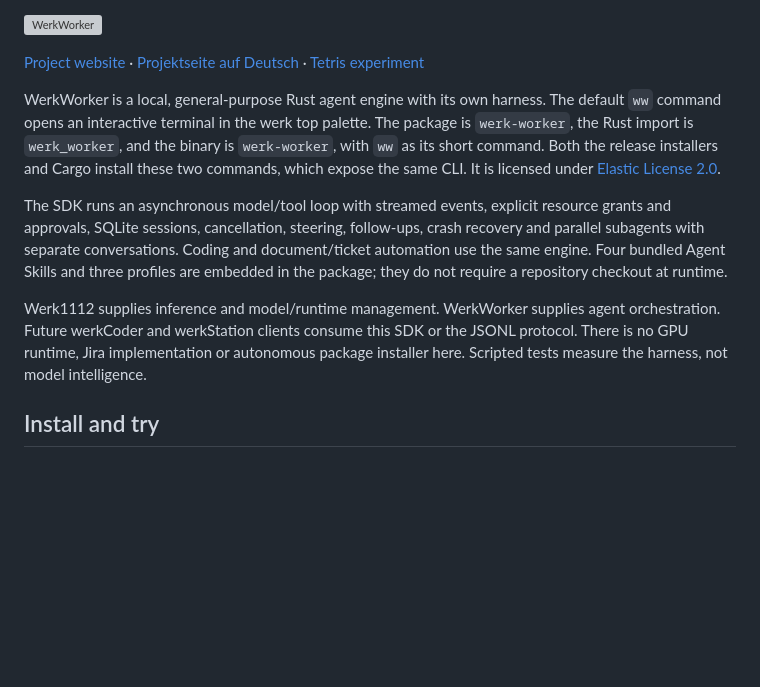
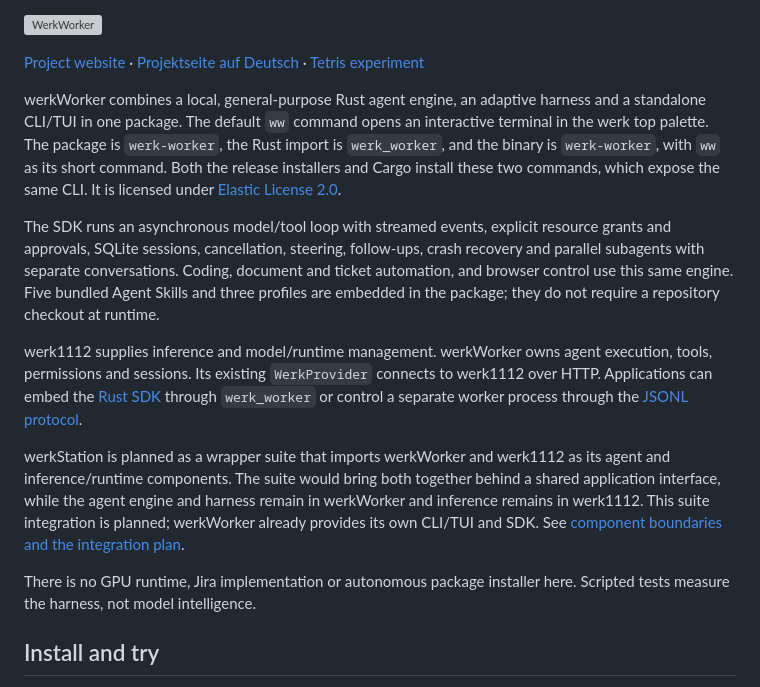
Before and after one commit to philipbodenbach/werkWorker, a Markdown page: README.md, the part around the change. Rendered like a GitHub page; blank space fills up the shorter version; grey boxes are pictures that could not be loaded.

Commit message:
fix(): documentation fix

```diff
--- a/README.md
+++ b/README.md
@@ -4,7 +4,8 @@
 [Projektseite auf Deutsch](https://philipbodenbach.github.io/werkWorker/de/) ·
 [Tetris experiment](https://philipbodenbach.github.io/werkWorker/experiments/tetris/)
 
-WerkWorker is a local, general-purpose Rust agent engine with its own harness.
+werkWorker combines a local, general-purpose Rust agent engine, an adaptive
+harness and a standalone CLI/TUI in one package.
 The default `ww` command opens an interactive terminal in the werk top palette.
 The package is `werk-worker`, the Rust import is `werk_worker`, and the binary is
 `werk-worker`, with `ww` as its short command. Both the release installers and
@@ -13,15 +14,26 @@ under [Elastic License 2.0](LICENSE).
 
 The SDK runs an asynchronous model/tool loop with streamed events, explicit
 resource grants and approvals, SQLite sessions, cancellation, steering,
-follow-ups, crash recovery and parallel subagents with separate conversations. Coding and document/ticket automation use the
-same engine. Four bundled Agent Skills and three profiles are embedded in the
+follow-ups, crash recovery and parallel subagents with separate conversations.
+Coding, document and ticket automation, and browser control use this same
+engine. Five bundled Agent Skills and three profiles are embedded in the
 package; they do not require a repository checkout at runtime.
 
-Werk1112 supplies inference and model/runtime management. WerkWorker supplies
-agent orchestration. Future werkCoder and werkStation clients consume this SDK
-or the JSONL protocol. There is no GPU runtime, Jira implementation or
-autonomous package installer here. Scripted tests measure the harness, not model
-intelligence.
+werk1112 supplies inference and model/runtime management. werkWorker owns agent
+execution, tools, permissions and sessions. Its existing `WerkProvider` connects
+to werk1112 over HTTP. Applications can embed the [Rust SDK](docs/sdk.md) through
+`werk_worker` or control a separate worker process through the
+[JSONL protocol](docs/protocol.md).
+
+werkStation is planned as a wrapper suite that imports werkWorker and werk1112
+as its agent and inference/runtime components. The suite would bring both
+together behind a shared application interface, while the agent engine and
+harness remain in werkWorker and inference remains in werk1112. This suite
+integration is planned; werkWorker already provides its own CLI/TUI and SDK.
+See [component boundaries and the integration plan](docs/architecture.md#components-and-planned-werkstation-integration).
+
+There is no GPU runtime, Jira implementation or autonomous package installer
+here. Scripted tests measure the harness, not model intelligence.
 
 ## Install and try
 
```
Also changed, not shown: docs/architecture.md (+21 -0 lines), docs/sdk.md (+11 -4 lines).
